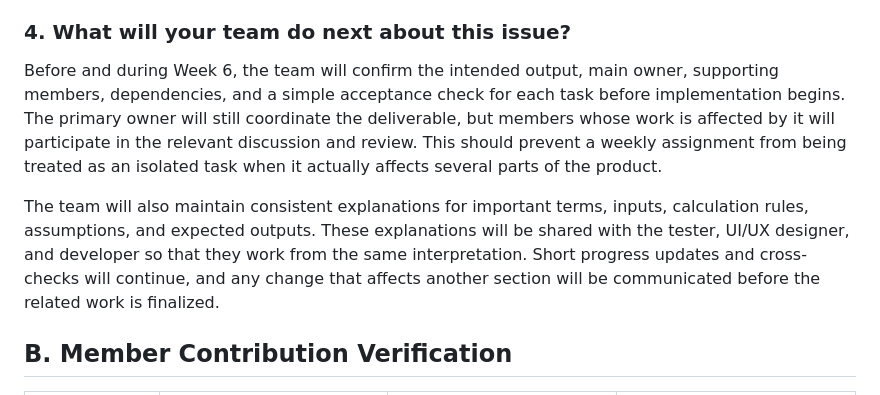
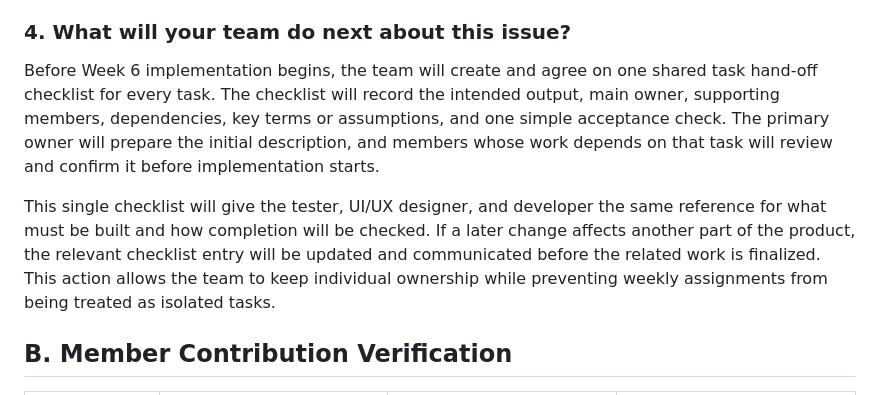
Before and after one commit to FTU-Legacy-63/G09, a Markdown page: MIDTERM_VERIFICATION.md, the part around the change. GitHub-like rendering.

Commit message:
Make the Week 6 coordination action concrete

```diff
--- a/MIDTERM_VERIFICATION.md
+++ b/MIDTERM_VERIFICATION.md
@@ -29,9 +29,9 @@ Members have also started cross-checking sections prepared by others. When two s
 
 ### 4. What will your team do next about this issue?
 
-Before and during Week 6, the team will confirm the intended output, main owner, supporting members, dependencies, and a simple acceptance check for each task before implementation begins. The primary owner will still coordinate the deliverable, but members whose work is affected by it will participate in the relevant discussion and review. This should prevent a weekly assignment from being treated as an isolated task when it actually affects several parts of the product.
+Before Week 6 implementation begins, the team will create and agree on one shared task hand-off checklist for every task. The checklist will record the intended output, main owner, supporting members, dependencies, key terms or assumptions, and one simple acceptance check. The primary owner will prepare the initial description, and members whose work depends on that task will review and confirm it before implementation starts.
 
-The team will also maintain consistent explanations for important terms, inputs, calculation rules, assumptions, and expected outputs. These explanations will be shared with the tester, UI/UX designer, and developer so that they work from the same interpretation. Short progress updates and cross-checks will continue, and any change that affects another section will be communicated before the related work is finalized.
+This single checklist will give the tester, UI/UX designer, and developer the same reference for what must be built and how completion will be checked. If a later change affects another part of the product, the relevant checklist entry will be updated and communicated before the related work is finalized. This action allows the team to keep individual ownership while preventing weekly assignments from being treated as isolated tasks.
 
 ## B. Member Contribution Verification
 
```
